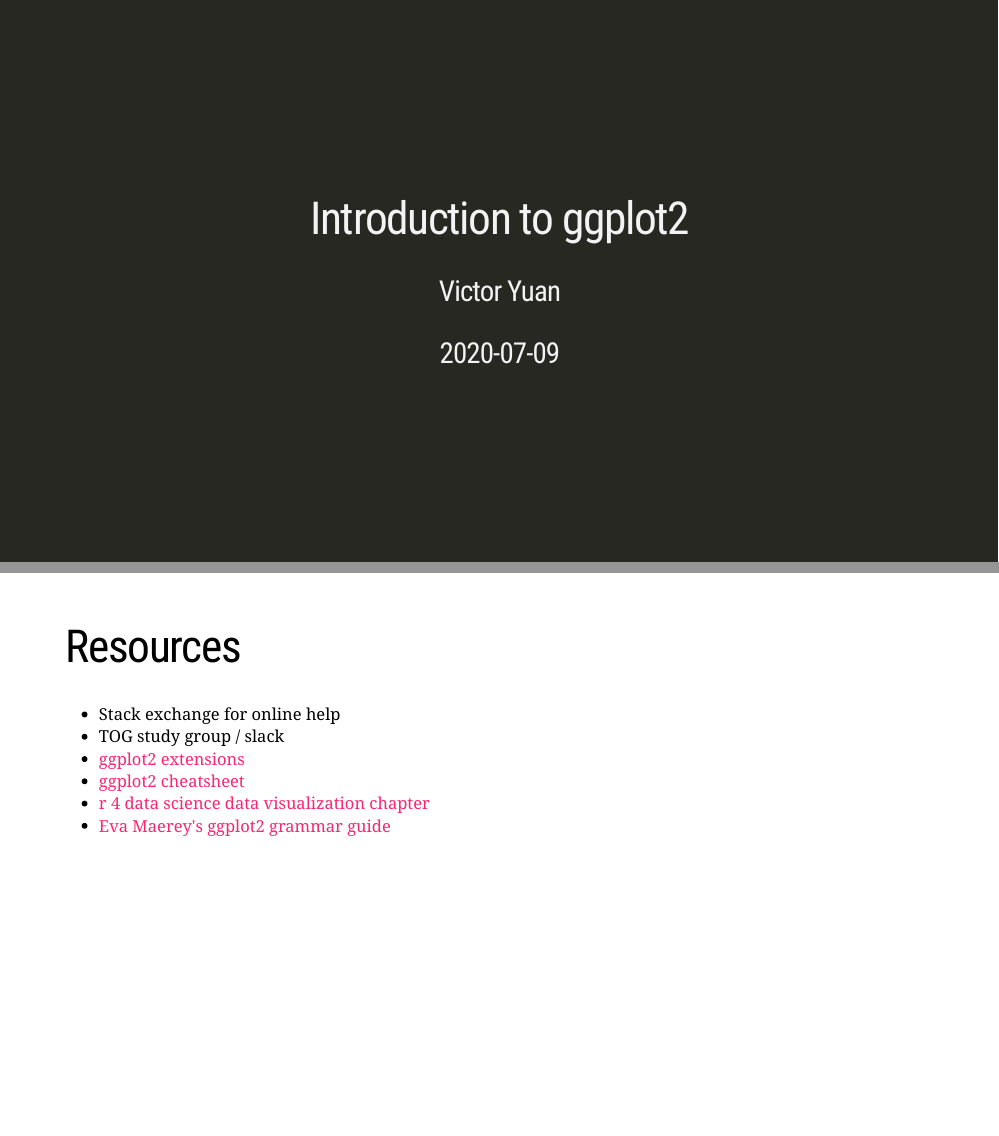
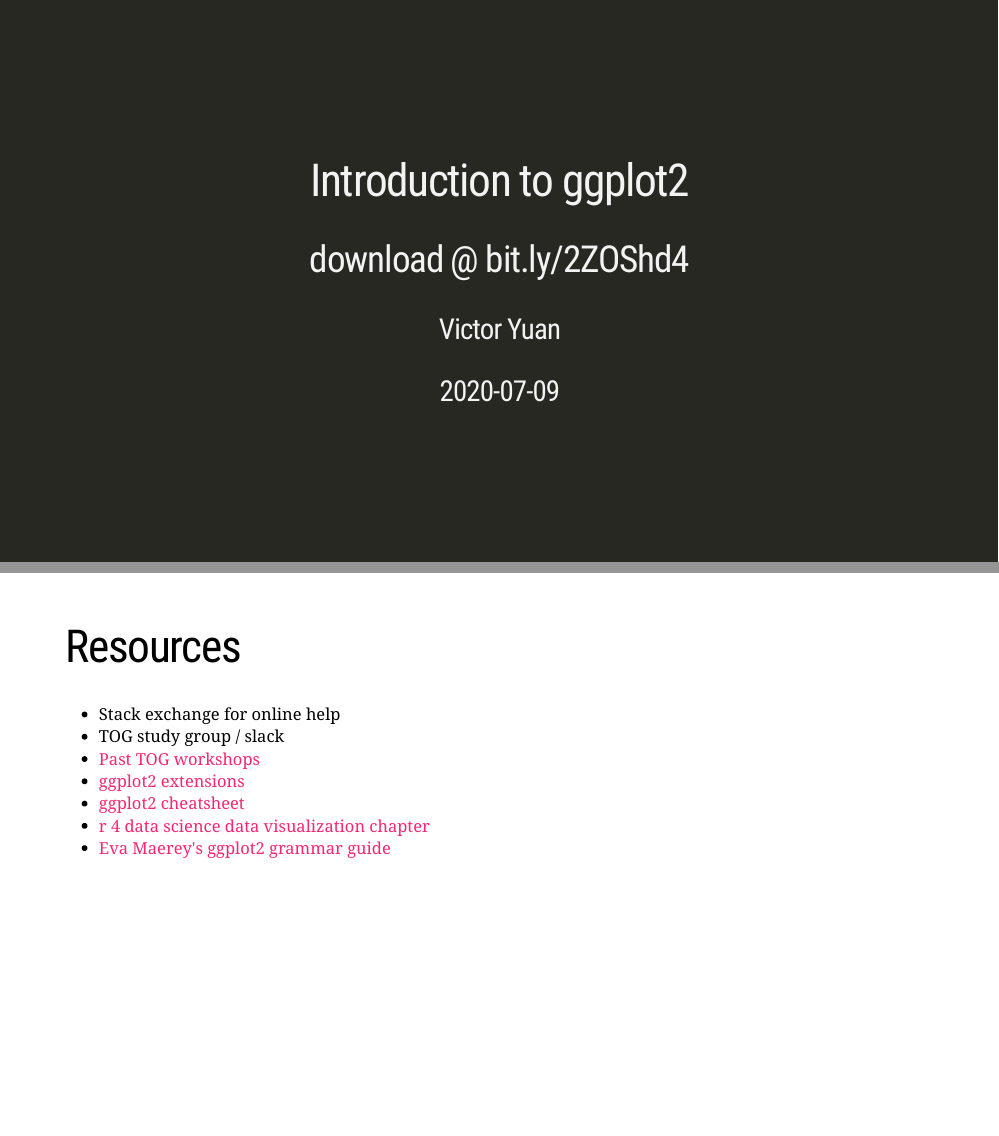
Before and after one commit to BCCHR-trainee-omics-group/StudyGroup, an R Markdown document (workshops/2020-07-09_intro-to-ggplot2_victor_yuan/intro-to-gglot2.Rmd): pages 1 and 32 of 33, joined at a grey line. The pictures show the slides in the output file workshops/2020-07-09_intro-to-ggplot2_victor_yuan/intro-to-gglot2.html that the author committed with the source; the slides are laid out offline by our stand-in for remark.js, each with all of its steps uncovered, in fonts that may differ from those the slides ask for, and without slide numbers, shadows or browser add-ons; a font, style sheet, LaTeX package, included part or bibliography that could not be used is replaced or left out.

Commit message:
added links to tog github

```diff
--- a/workshops/2020-07-09_intro-to-ggplot2_victor_yuan/intro-to-gglot2.Rmd
+++ b/workshops/2020-07-09_intro-to-ggplot2_victor_yuan/intro-to-gglot2.Rmd
@@ -1,5 +1,6 @@
 ---
 title: "Introduction to ggplot2"
+subtitle: "download @ bit.ly/2ZOShd4"
 author: "Victor Yuan"
 date: "2020-07-09"
 output:
@@ -709,6 +710,7 @@ After you run the code, check your local directory for the png file.
 
 - Stack exchange for online help
 - TOG study group / slack
+- [Past TOG workshops](https://github.com/BCCHR-trainee-omics-group/StudyGroup)
 - [ggplot2  extensions](https://exts.ggplot2.tidyverse.org/)
 - [ggplot2 cheatsheet](https://www.rstudio.com/wp-content/uploads/2015/03/ggplot2-cheatsheet.pdf)
 - [r 4 data science data visualization chapter](https://r4ds.had.co.nz/data-visualisation.html)
```
Also changed, not shown: workshops/2020-07-09_intro-to-ggplot2_victor_yuan/intro-to-gglot2.html, workshops/2020-07-09_intro-to-ggplot2_victor_yuan/intro-to-gglot2_files/figure-html/fine-tune-2-2-out-1.png, workshops/2020-07-09_intro-to-ggplot2_victor_yuan/intro-to-gglot2_files/figure-html/fine-tune-3-out-1.png, workshops/2020-07-09_intro-to-ggplot2_victor_yuan/intro-to-gglot2_files/figure-html/fine-tune-4-1-out-1.png, workshops/2020-07-09_intro-to-ggplot2_victor_yuan/intro-to-gglot2_files/figure-html/fine-tune-4-2-out-1.png, workshops/2020-07-09_intro-to-ggplot2_victor_yuan/intro-to-gglot2_files/figure-html/fine-tune-5-out-1.png, workshops/2020-07-09_intro-to-ggplot2_victor_yuan/intro-to-gglot2_files/figure-html/fine-tune-6-out-1.png, workshops/2020-07-09_intro-to-ggplot2_victor_yuan/intro-to-gglot2_files/figure-html/fine-tune-7-out-1.png, workshops/2020-07-09_intro-to-ggplot2_victor_yuan/intro-to-gglot2_files/figure-html/fine-tune-8-out-1.png, workshops/2020-07-09_intro-to-ggplot2_victor_yuan/intro-to-gglot2_files/figure-html/fine-tune-9-out-1.png.
